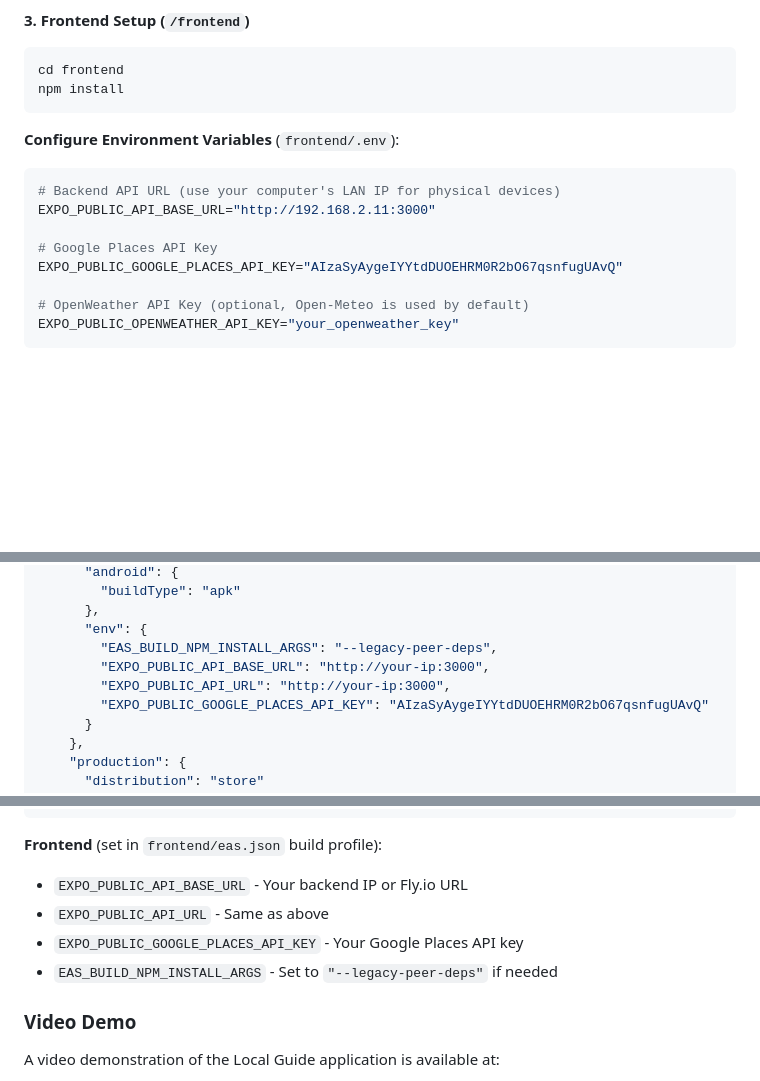
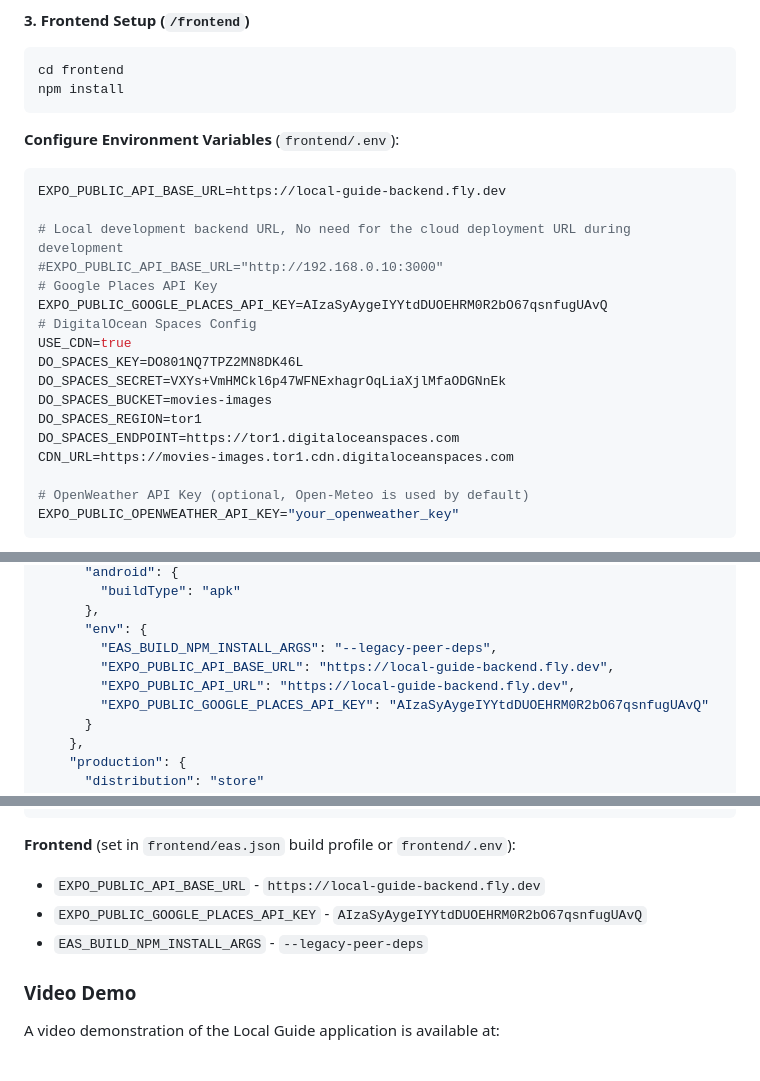
Before and after one commit to ShiyaoSun827/ECE1778_Local_Guide, a Markdown page: README.md, 3 parts joined by grey strips. Drawn GitHub-style; blank space fills up the shorter version.

````diff
--- a/README.md
+++ b/README.md
@@ -485,11 +485,20 @@ npm install
 **Configure Environment Variables** (`frontend/.env`):
 
 ```env
-# Backend API URL (use your computer's LAN IP for physical devices)
-EXPO_PUBLIC_API_BASE_URL="http://192.168.2.11:3000"
+EXPO_PUBLIC_API_BASE_URL=https://local-guide-backend.fly.dev
 
+# Local development backend URL, No need for the cloud deployment URL during development
+#EXPO_PUBLIC_API_BASE_URL="http://192.168.0.10:3000"
 # Google Places API Key
-EXPO_PUBLIC_GOOGLE_PLACES_API_KEY="AIzaSyAygeIYYtdDUOEHRM0R2bO67qsnfugUAvQ"
+EXPO_PUBLIC_GOOGLE_PLACES_API_KEY=AIzaSyAygeIYYtdDUOEHRM0R2bO67qsnfugUAvQ
+# DigitalOcean Spaces Config
+USE_CDN=true
+DO_SPACES_KEY=DO801NQ7TPZ2MN8DK46L
+DO_SPACES_SECRET=VXYs+VmHMCkl6p47WFNExhagrOqLiaXjlMfaODGNnEk
+DO_SPACES_BUCKET=movies-images
+DO_SPACES_REGION=tor1
+DO_SPACES_ENDPOINT=https://tor1.digitaloceanspaces.com
+CDN_URL=https://movies-images.tor1.cdn.digitaloceanspaces.com
 
 # OpenWeather API Key (optional, Open-Meteo is used by default)
 EXPO_PUBLIC_OPENWEATHER_API_KEY="your_openweather_key"
@@ -672,8 +681,8 @@ npx expo run:ios     # Run on iOS
       },
       "env": {
         "EAS_BUILD_NPM_INSTALL_ARGS": "--legacy-peer-deps",
-        "EXPO_PUBLIC_API_BASE_URL": "http://your-ip:3000",
-        "EXPO_PUBLIC_API_URL": "http://your-ip:3000",
+        "EXPO_PUBLIC_API_BASE_URL": "https://local-guide-backend.fly.dev",
+        "EXPO_PUBLIC_API_URL": "https://local-guide-backend.fly.dev",
         "EXPO_PUBLIC_GOOGLE_PLACES_API_KEY": "AIzaSyAygeIYYtdDUOEHRM0R2bO67qsnfugUAvQ"
       }
     },
@@ -752,11 +761,10 @@ DO_SPACES_ENDPOINT="https://tor1.digitaloceanspaces.com"
 CDN_URL="https://movies-images.tor1.cdn.digitaloceanspaces.com"
 ```
 
-**Frontend** (set in `frontend/eas.json` build profile):
-- `EXPO_PUBLIC_API_BASE_URL` - Your backend IP or Fly.io URL
-- `EXPO_PUBLIC_API_URL` - Same as above
-- `EXPO_PUBLIC_GOOGLE_PLACES_API_KEY` - Your Google Places API key
-- `EAS_BUILD_NPM_INSTALL_ARGS` - Set to `"--legacy-peer-deps"` if needed
+**Frontend** (set in `frontend/eas.json` build profile or `frontend/.env`):
+- `EXPO_PUBLIC_API_BASE_URL` - `https://local-guide-backend.fly.dev`
+- `EXPO_PUBLIC_GOOGLE_PLACES_API_KEY` - `AIzaSyAygeIYYtdDUOEHRM0R2bO67qsnfugUAvQ`
+- `EAS_BUILD_NPM_INSTALL_ARGS` - `--legacy-peer-deps`
 
 ### Video Demo
 
````
